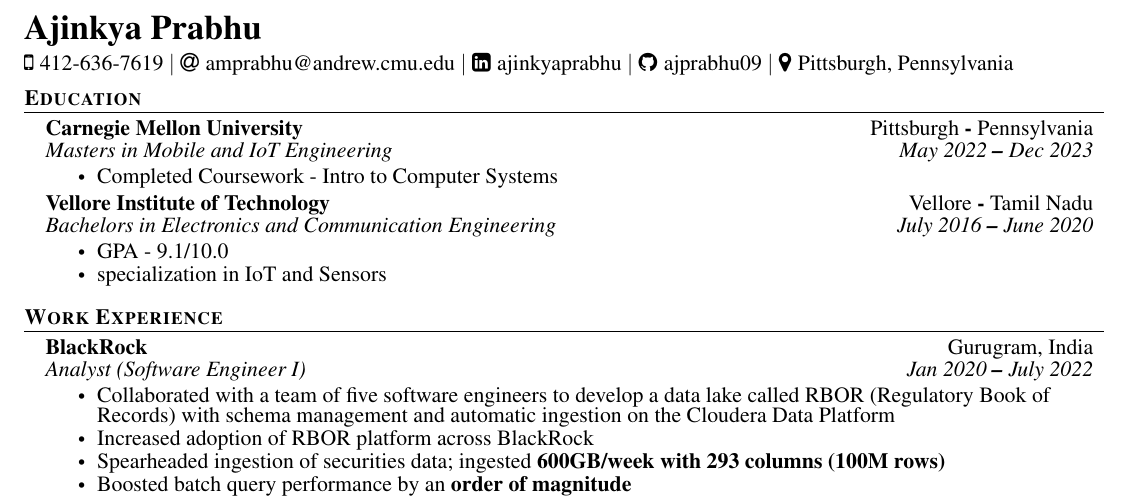
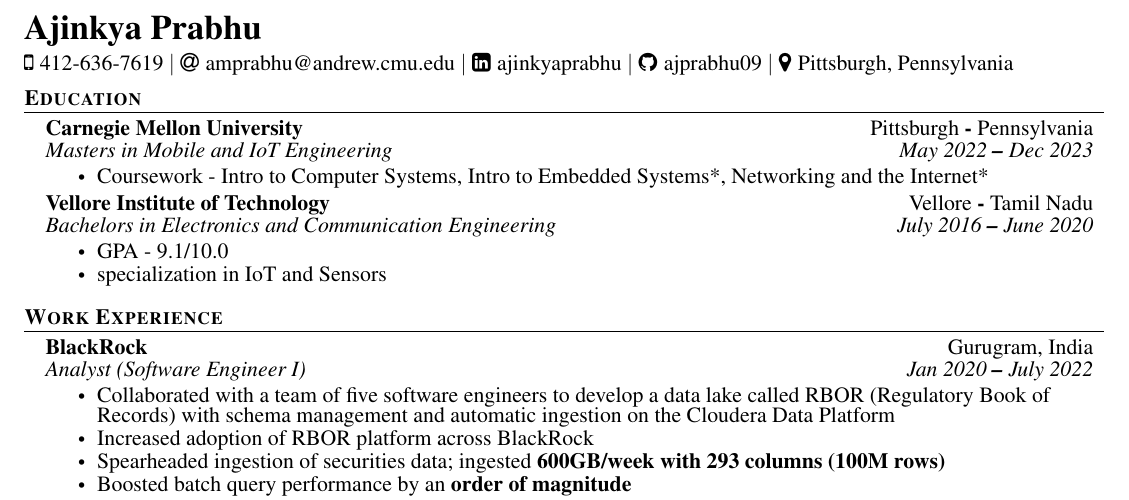
Before and after one commit to ajprabhu09/resume, a LaTeX document (main.tex): part of the page, cut so that both start at the same text. Compiled offline with pdfLaTeX.

Commit message:
added some stuff

```diff
--- a/main.tex
+++ b/main.tex
@@ -180,7 +180,8 @@
       {Carnegie Mellon University}{Pittsburgh \textbf{-} Pennsylvania}
       {Masters in Mobile and IoT Engineering}{May 2022 \textbf{--} Dec 2023}
         \resumeItemListStart
-            \resumeItem{Completed Coursework - Intro to Computer Systems}
+            \resumeItem{Coursework - Intro to Computer Systems,
+                                     Intro to Embedded Systems*, Networking and the Internet*}
             % \resumeItem{Current Coursework - Intro to Embedded Systems, Computer Vision} Adding this back once finalized
         \resumeItemListEnd
 
```
Also changed, not shown: main.pdf.
